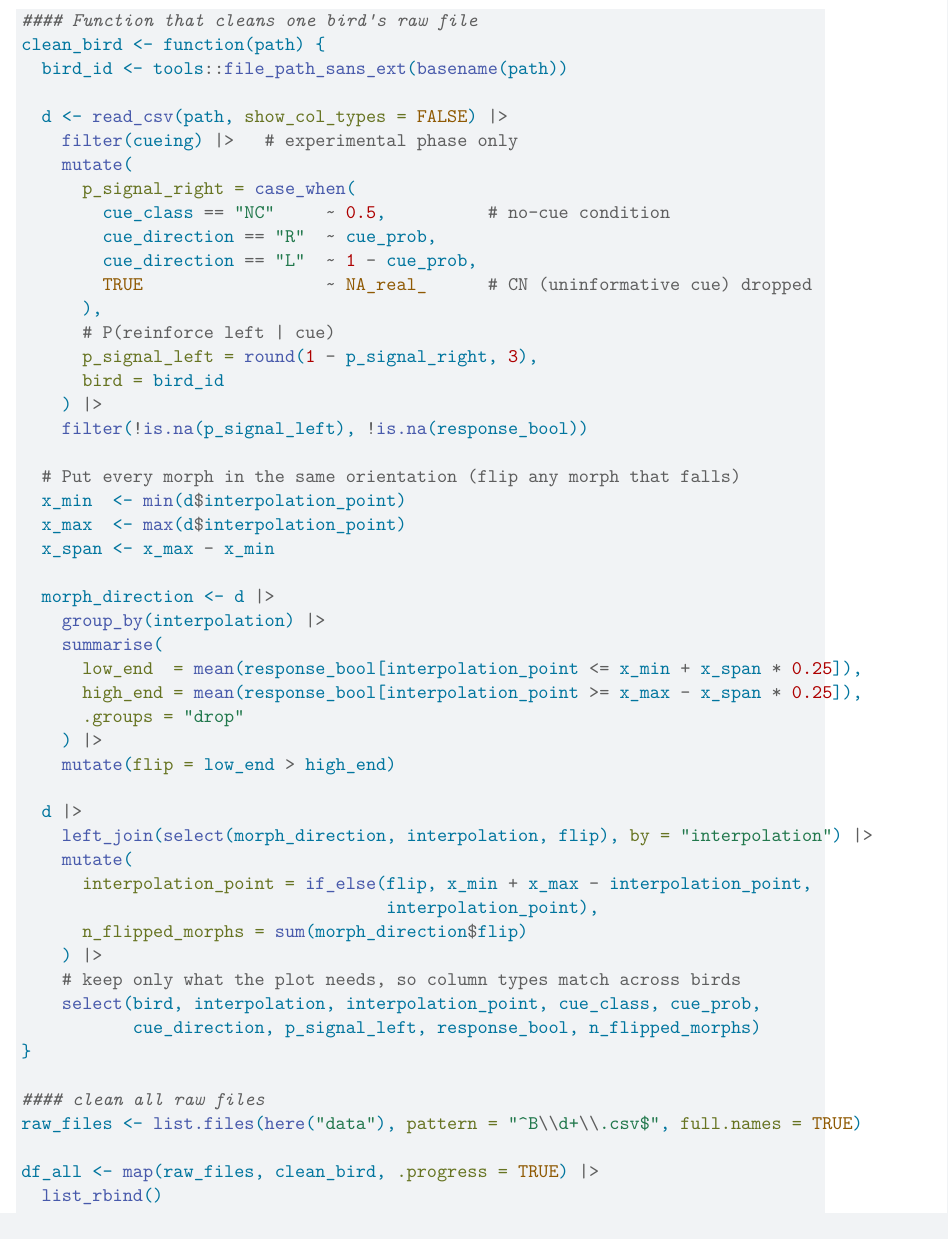
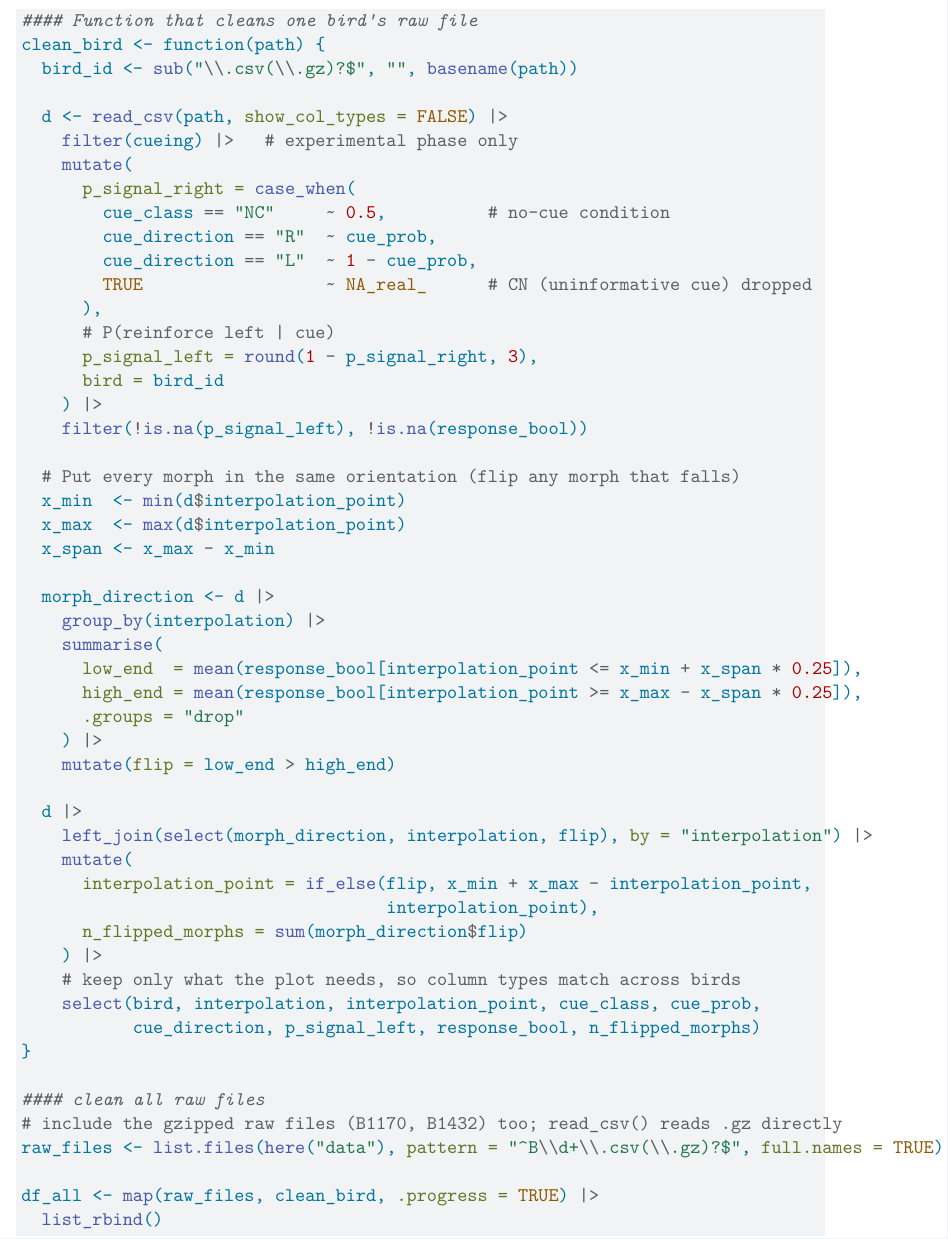
Before and after one commit to willhammond03/sainburg2026, a Quarto document (writeup/Reproducibility Report Template.qmd): part of page 4 of 12, cut so that both start at the same text. Rendered offline with R 4.5, knitr and Pandoc in place of Quarto, then LaTeX, with nearby package versions; some code elsewhere in the file could not run offline.

Commit message:
Include gzipped raw files (B1170, B1432) in the cleaning step
list.files() pattern only matched .csv, so a fresh clone silently cleaned
18 of the 20 birds. Pattern now also matches .csv.gz, and bird_id strips
both extensions. read_csv() reads .gz directly. Re-running the qmd
pipeline with this change reproduces the committed clean outputs
(873 inflection fits, 348 delta fits, 20 birds).

Co-Authored-By: Claude Opus 5.5 <noreply@anthropic.com>

```diff
--- a/writeup/Reproducibility Report Template.qmd
+++ b/writeup/Reproducibility Report Template.qmd
@@ -68,7 +68,7 @@ library(tidyverse)
 
 #### Function that cleans one bird's raw file
 clean_bird <- function(path) {
-  bird_id <- tools::file_path_sans_ext(basename(path))
+  bird_id <- sub("\\.csv(\\.gz)?$", "", basename(path))
 
   d <- read_csv(path, show_col_types = FALSE) |>
     filter(cueing) |>   # experimental phase only
@@ -112,7 +112,8 @@ clean_bird <- function(path) {
 }
 
 #### clean all raw files
-raw_files <- list.files(here("data"), pattern = "^B\\d+\\.csv$", full.names = TRUE)
+# include the gzipped raw files (B1170, B1432) too; read_csv() reads .gz directly
+raw_files <- list.files(here("data"), pattern = "^B\\d+\\.csv(\\.gz)?$", full.names = TRUE)
 
 df_all <- map(raw_files, clean_bird, .progress = TRUE) |>
   list_rbind()
```
